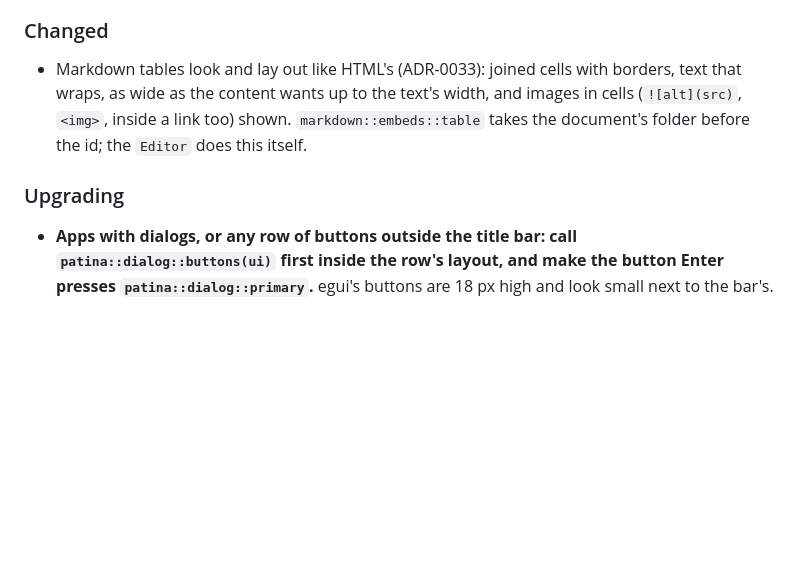
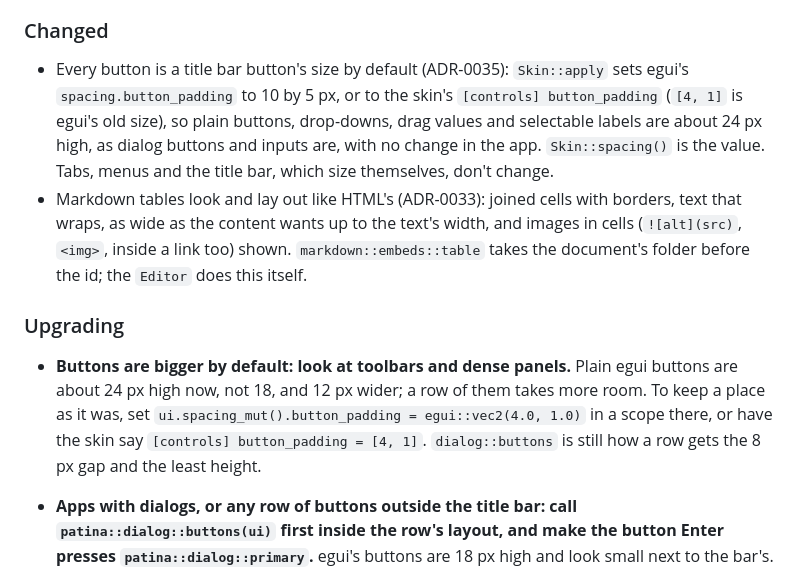
Before and after one commit to Sector-F-Labs/patina, a Markdown page: CHANGELOG.md, the part around the change. Drawn GitHub-style; blank space fills up the shorter version.

```diff
--- a/CHANGELOG.md
+++ b/CHANGELOG.md
@@ -37,12 +37,23 @@ is added there in the same commit (ADR-0025).
 
 ### Changed
 
+- Every button is a title bar button's size by default (ADR-0035): `Skin::apply` sets egui's
+  `spacing.button_padding` to 10 by 5 px, or to the skin's `[controls] button_padding` (`[4, 1]` is
+  egui's old size), so plain buttons, drop-downs, drag values and selectable labels are about 24 px
+  high, as dialog buttons and inputs are, with no change in the app. `Skin::spacing()` is the
+  value. Tabs, menus and the title bar, which size themselves, don't change.
 - Markdown tables look and lay out like HTML's (ADR-0033): joined cells with borders, text that
   wraps, as wide as the content wants up to the text's width, and images in cells (`![alt](src)`,
   `<img>`, inside a link too) shown. `markdown::embeds::table` takes the document's folder before
   the id; the `Editor` does this itself.
 
 ### Upgrading
+
+- **Buttons are bigger by default: look at toolbars and dense panels.** Plain egui buttons are
+  about 24 px high now, not 18, and 12 px wider; a row of them takes more room. To keep a place as
+  it was, set `ui.spacing_mut().button_padding = egui::vec2(4.0, 1.0)` in a scope there, or have
+  the skin say `[controls] button_padding = [4, 1]`. `dialog::buttons` is still how a row gets
+  the 8 px gap and the least height.
 
 - **Apps with dialogs, or any row of buttons outside the title bar: call `patina::dialog::buttons(ui)`
   first inside the row's layout, and make the button Enter presses `patina::dialog::primary`.**
```
Also changed, not shown: docs/adr/0035-buttons-are-a-title-bar-buttons-size-by-default.md (added, +43 -0 lines), docs/adr/README.md (+1 -0 lines), docs/skinning.md (+1 -0 lines), docs/gallery-dark-orange.png, docs/gallery-dark.png, docs/gallery-light.png, 1 other file.
